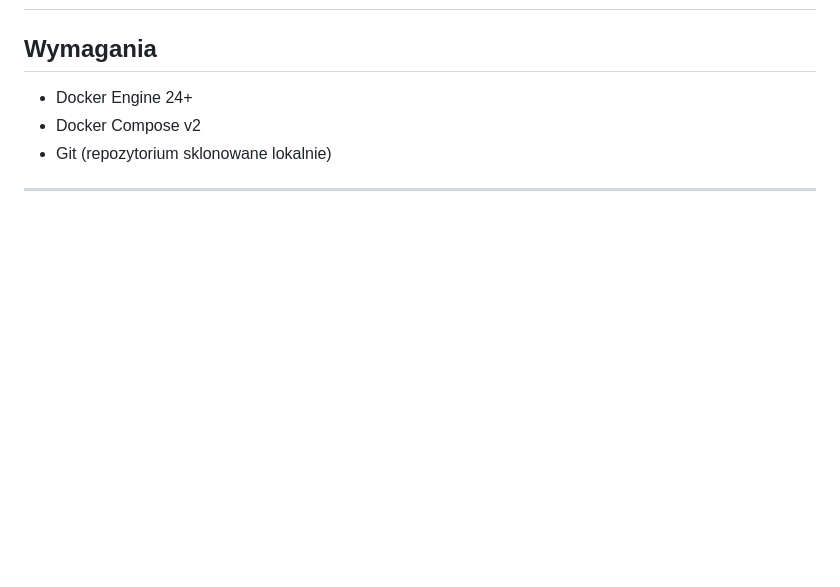
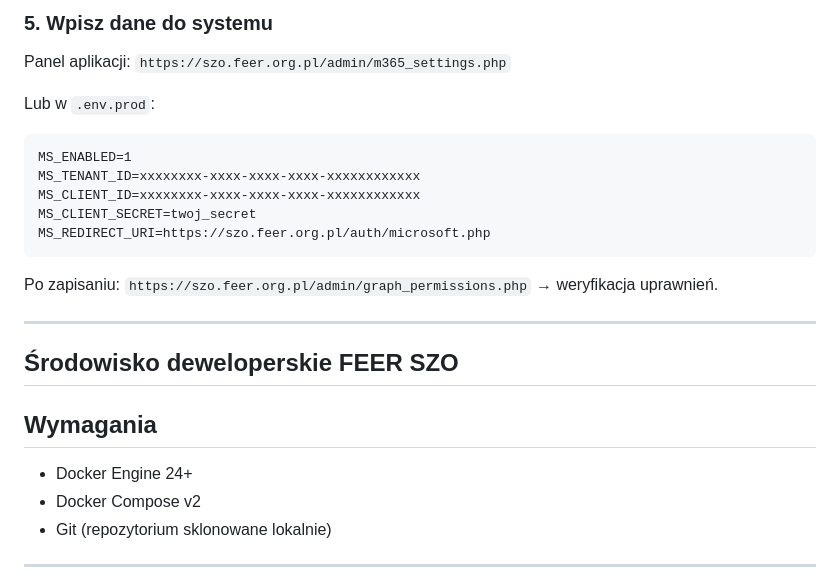
Before and after one commit to ziemowit-gil/feerSZO-backup, a Markdown page: docker/README.md, the part around one of its changes. GitHub-like rendering; blank space fills up the shorter version.

````diff
--- a/docker/README.md
+++ b/docker/README.md
@@ -2,3 +79,22 @@
+### 5. Wpisz dane do systemu
+
+Panel aplikacji: `https://szo.feer.org.pl/admin/m365_settings.php`
+
+Lub w `.env.prod`:
+
+```dotenv
+MS_ENABLED=1
+MS_TENANT_ID=xxxxxxxx-xxxx-xxxx-xxxx-xxxxxxxxxxxx
+MS_CLIENT_ID=xxxxxxxx-xxxx-xxxx-xxxx-xxxxxxxxxxxx
+MS_CLIENT_SECRET=twoj_secret
+MS_REDIRECT_URI=https://szo.feer.org.pl/auth/microsoft.php
+```
+
+Po zapisaniu: `https://szo.feer.org.pl/admin/graph_permissions.php` → weryfikacja uprawnień.
+
+---
+
+## Środowisko deweloperskie FEER SZO
 
 ## Wymagania
 
````
Also changed, not shown: other parts of docker/README.md (+78 -1 lines).
